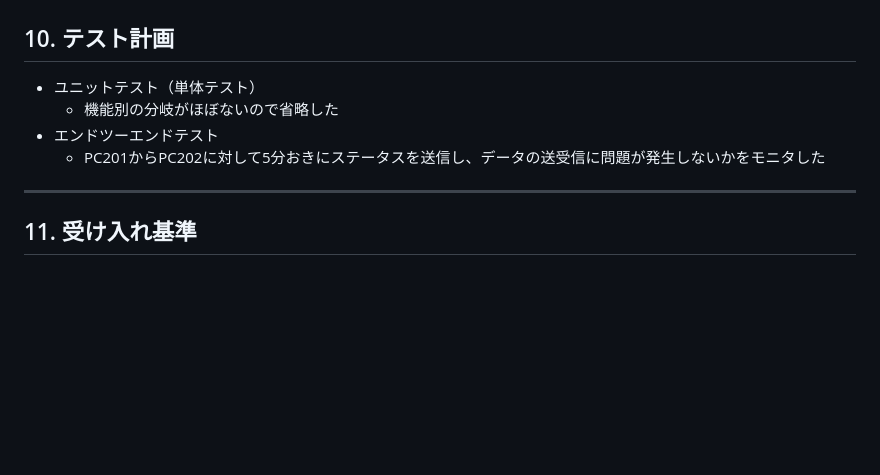
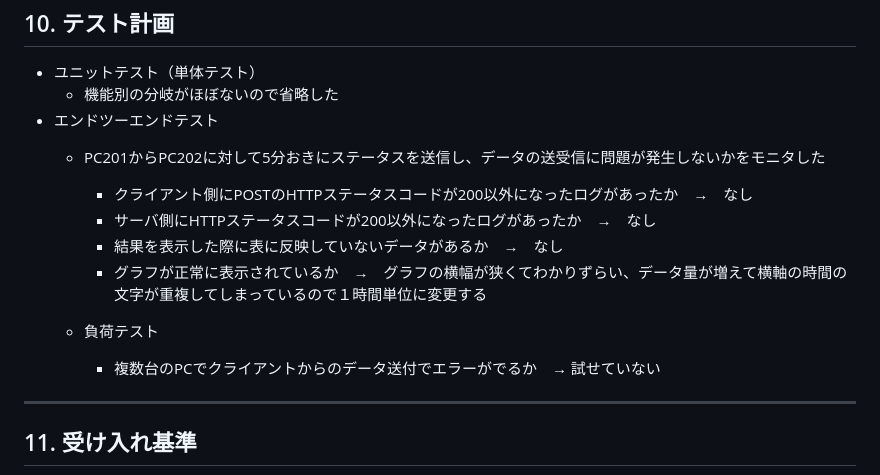
Before and after one commit to mkeiri-pc202/_server_monitoring, a Markdown page: README.md, the part around the change. Drawn GitHub-style; blank space fills up the shorter version.

```diff
--- a/README.md
+++ b/README.md
@@ -117,6 +117,13 @@
 
 - エンドツーエンドテスト
   - PC201からPC202に対して5分おきにステータスを送信し、データの送受信に問題が発生しないかをモニタした
+    - クライアント側にPOSTのHTTPステータスコードが200以外になったログがあったか　→　なし
+    -  サーバ側にHTTPステータスコードが200以外になったログがあったか　→　なし
+    -  結果を表示した際に表に反映していないデータがあるか　→　なし
+    -  グラフが正常に表示されているか　→　グラフの横幅が狭くてわかりずらい、データ量が増えて横軸の時間の文字が重複してしまっているので１時間単位に変更する
+
+  - 負荷テスト
+    - 複数台のPCでクライアントからのデータ送付でエラーがでるか　→ 試せていない
 ---
 
 ## 11. 受け入れ基準
```
